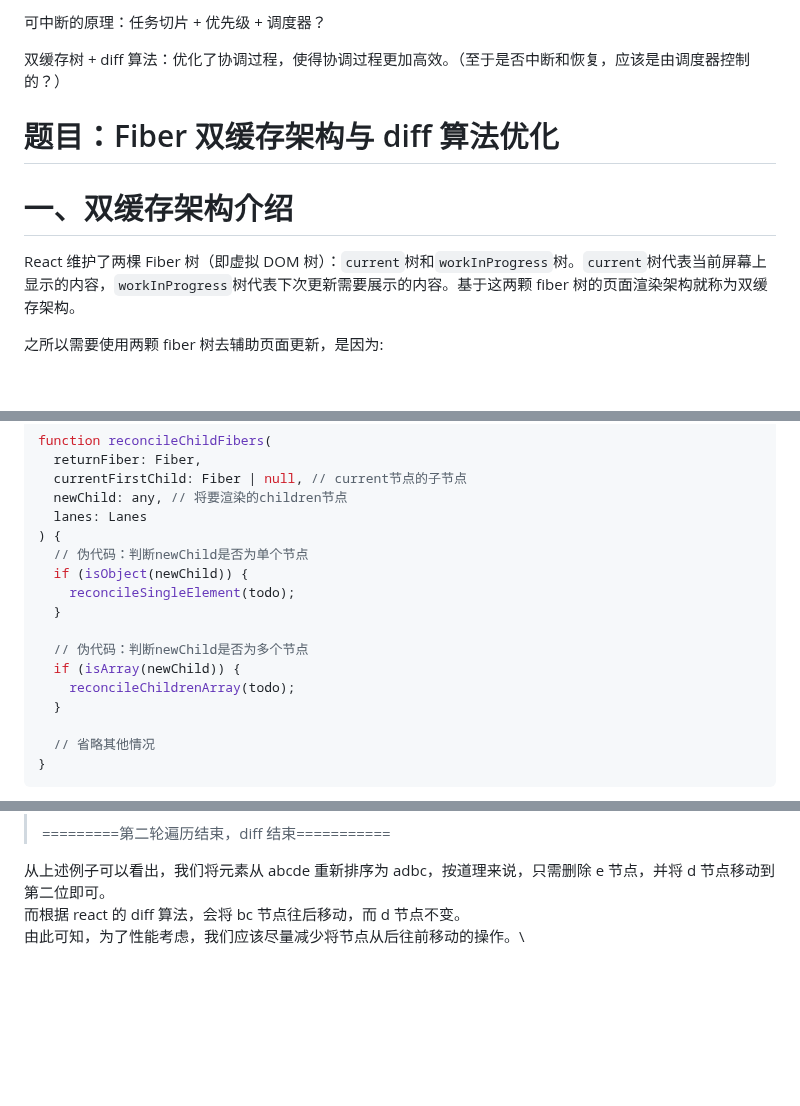
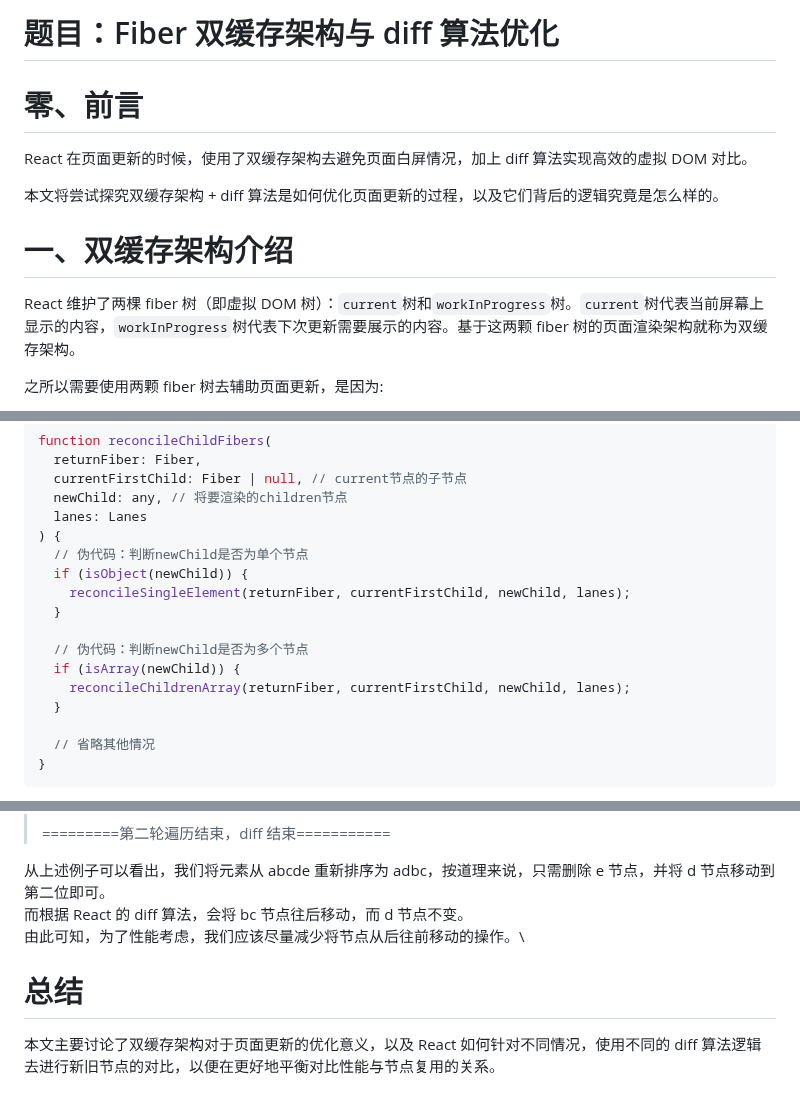
Before and after one commit to lrhhaha/study-notes, a Markdown page: frontend/React/Fiber 双缓存架构与 Diff 算法优化.md, 3 parts joined by grey strips. GitHub-like rendering; blank space fills up the shorter version.

Commit message:
完善diff文章

```diff
--- a/frontend/React/Fiber 双缓存架构与 Diff 算法优化.md
+++ b/frontend/React/Fiber 双缓存架构与 Diff 算法优化.md
@@ -1,12 +1,14 @@
-可中断的原理：任务切片 + 优先级 + 调度器？
+# 题目：Fiber 双缓存架构与 diff 算法优化
 
-双缓存树 + diff 算法：优化了协调过程，使得协调过程更加高效。（至于是否中断和恢复，应该是由调度器控制的？）
+# 零、前言
 
-# 题目：Fiber 双缓存架构与 diff 算法优化
+React 在页面更新的时候，使用了双缓存架构去避免页面白屏情况，加上 diff 算法实现高效的虚拟 DOM 对比。
+
+本文将尝试探究双缓存架构 + diff 算法是如何优化页面更新的过程，以及它们背后的逻辑究竟是怎么样的。
 
 # 一、双缓存架构介绍
 
-React 维护了两棵 Fiber 树（即虚拟 DOM 树）：`current`树和`workInProgress`树。`current`树代表当前屏幕上显示的内容，`workInProgress`树代表下次更新需要展示的内容。基于这两颗 fiber 树的页面渲染架构就称为双缓存架构。
+React 维护了两棵 fiber 树（即虚拟 DOM 树）：`current`树和`workInProgress`树。`current`树代表当前屏幕上显示的内容，`workInProgress`树代表下次更新需要展示的内容。基于这两颗 fiber 树的页面渲染架构就称为双缓存架构。
 
 之所以需要使用两颗 fiber 树去辅助页面更新，是因为:
 
@@ -78,12 +80,12 @@ function reconcileChildFibers(
 ) {
   // 伪代码：判断newChild是否为单个节点
   if (isObject(newChild)) {
-    reconcileSingleElement(todo);
+    reconcileSingleElement(returnFiber, currentFirstChild, newChild, lanes);
   }
 
   // 伪代码：判断newChild是否为多个节点
   if (isArray(newChild)) {
-    reconcileChildrenArray(todo);
+    reconcileChildrenArray(returnFiber, currentFirstChild, newChild, lanes);
   }
 
   // 省略其他情况
@@ -250,5 +252,9 @@ function reconcileChildFibers(
 > =========第二轮遍历结束，diff 结束===========
 
 从上述例子可以看出，我们将元素从 abcde 重新排序为 adbc，按道理来说，只需删除 e 节点，并将 d 节点移动到第二位即可。\
-而根据 react 的 diff 算法，会将 bc 节点往后移动，而 d 节点不变。\
+而根据 React 的 diff 算法，会将 bc 节点往后移动，而 d 节点不变。\
 由此可知，为了性能考虑，我们应该尽量减少将节点从后往前移动的操作。\
+
+# 总结
+
+本文主要讨论了双缓存架构对于页面更新的优化意义，以及 React 如何针对不同情况，使用不同的 diff 算法逻辑去进行新旧节点的对比，以便在更好地平衡对比性能与节点复用的关系。
```
Also changed, not shown: other parts of frontend/React/Fiber 双缓存架构与 Diff 算法优化.md (+1 -1 lines).
